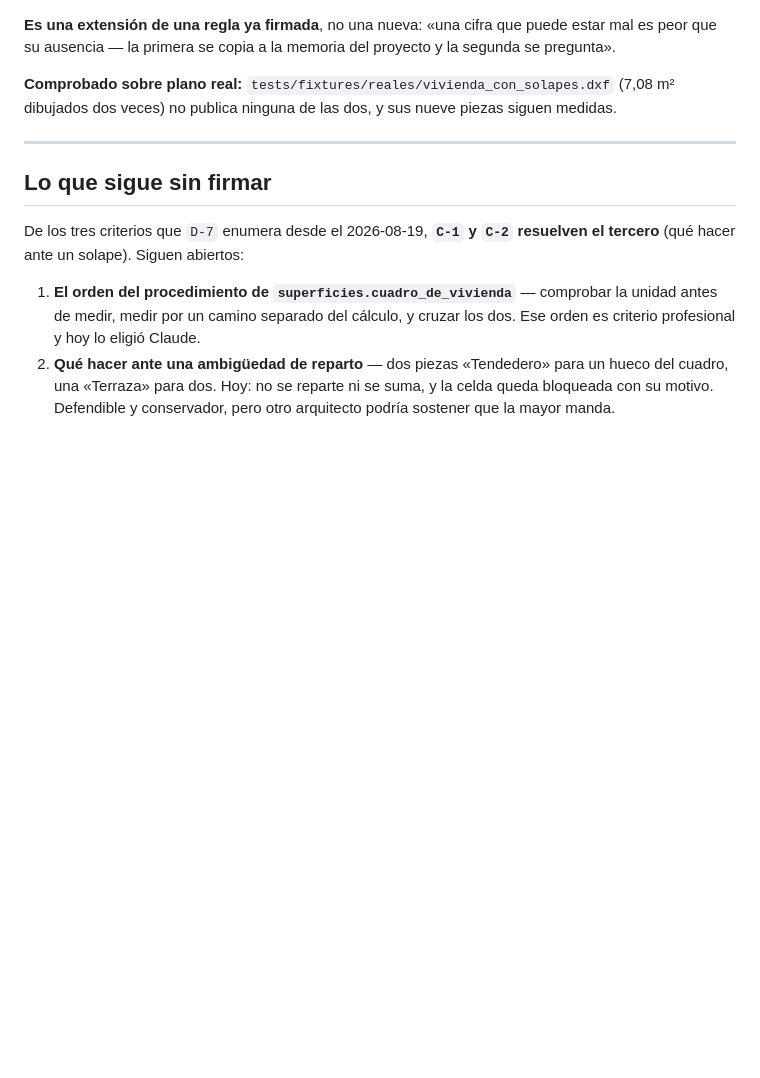
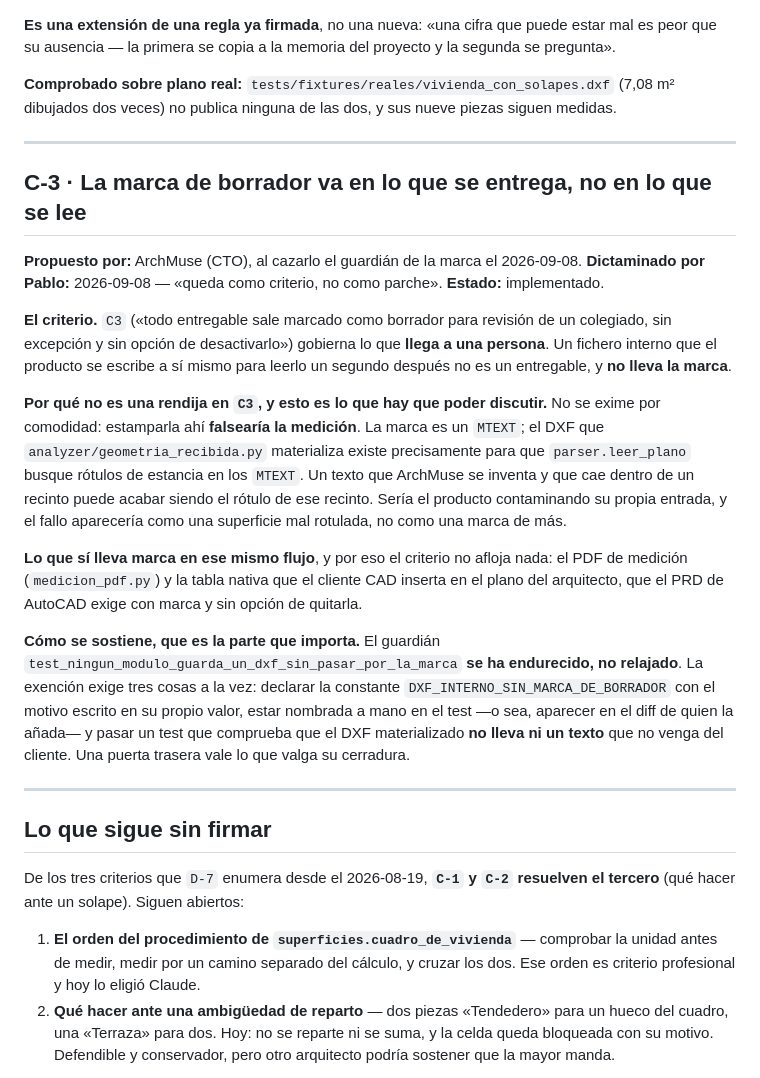
Before and after one commit to pablocamachomacia/archmuse, a Markdown page: docs/design/2026-09-08-criterios-firmados-de-medicion.md, the part around the change. Drawn GitHub-style; blank space fills up the shorter version.

```diff
--- a/docs/design/2026-09-08-criterios-firmados-de-medicion.md
+++ b/docs/design/2026-09-08-criterios-firmados-de-medicion.md
@@ -89,6 +89,41 @@ siguen medidas.
 
 ---
 
+## C-3 · La marca de borrador va en lo que se entrega, no en lo que se lee
+
+**Propuesto por:** ArchMuse (CTO), al cazarlo el guardián de la marca el
+2026-09-08. **Dictaminado por Pablo:** 2026-09-08 — «queda como criterio, no como
+parche». **Estado:** implementado.
+
+**El criterio.** `C3` («todo entregable sale marcado como borrador para revisión
+de un colegiado, sin excepción y sin opción de desactivarlo») gobierna lo que
+**llega a una persona**. Un fichero interno que el producto se escribe a sí mismo
+para leerlo un segundo después no es un entregable, y **no lleva la marca**.
+
+**Por qué no es una rendija en `C3`, y esto es lo que hay que poder discutir.**
+No se exime por comodidad: estamparla ahí **falsearía la medición**. La marca es
+un `MTEXT`; el DXF que `analyzer/geometria_recibida.py` materializa existe
+precisamente para que `parser.leer_plano` busque rótulos de estancia en los
+`MTEXT`. Un texto que ArchMuse se inventa y que cae dentro de un recinto puede
+acabar siendo el rótulo de ese recinto. Sería el producto contaminando su propia
+entrada, y el fallo aparecería como una superficie mal rotulada, no como una
+marca de más.
+
+**Lo que sí lleva marca en ese mismo flujo**, y por eso el criterio no afloja
+nada: el PDF de medición (`medicion_pdf.py`) y la tabla nativa que el cliente CAD
+inserta en el plano del arquitecto, que el PRD de AutoCAD exige con marca y sin
+opción de quitarla.
+
+**Cómo se sostiene, que es la parte que importa.** El guardián
+`test_ningun_modulo_guarda_un_dxf_sin_pasar_por_la_marca` **se ha endurecido, no
+relajado**. La exención exige tres cosas a la vez: declarar la constante
+`DXF_INTERNO_SIN_MARCA_DE_BORRADOR` con el motivo escrito en su propio valor,
+estar nombrada a mano en el test —o sea, aparecer en el diff de quien la añada— y
+pasar un test que comprueba que el DXF materializado **no lleva ni un texto** que
+no venga del cliente. Una puerta trasera vale lo que valga su cerradura.
+
+---
+
 ## Lo que sigue sin firmar
 
 De los tres criterios que `D-7` enumera desde el 2026-08-19, **`C-1` y `C-2`
```
Also changed, not shown: docs/PROGRESS.md (+33 -0 lines).
